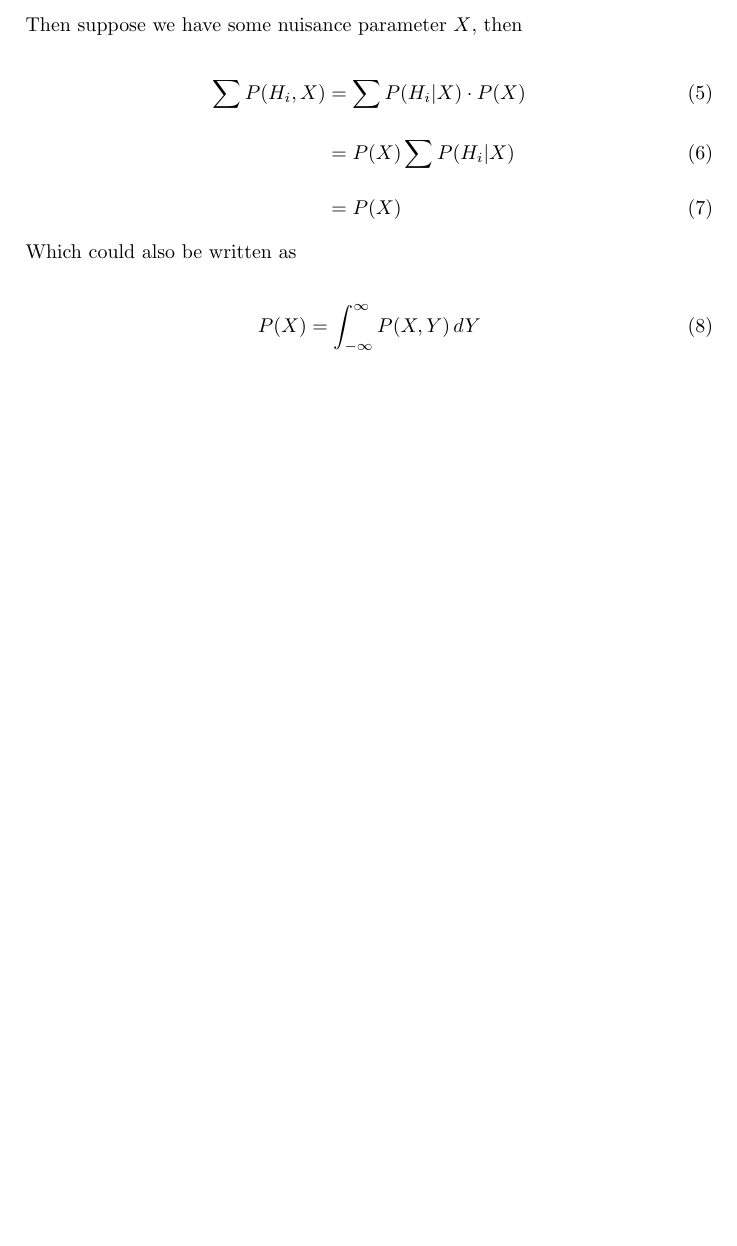
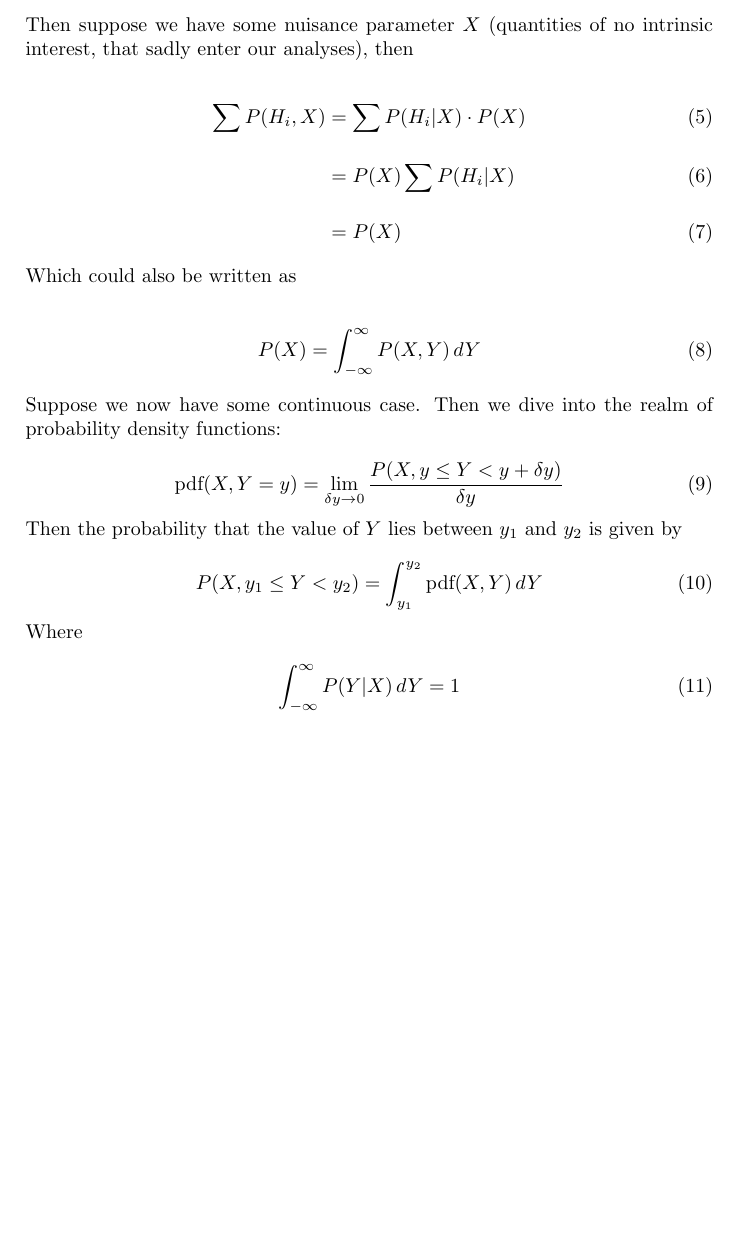
Before and after one commit to mickveldhuis/uni-notes, a LaTeX document (stats for astronomy/stats.tex): part of page 2 of 2, cut so that both start at the same text, the shorter picture padded with empty space. Compiled offline with pdfLaTeX.

Commit message:
Update stats notes - magninalization for the continuous case

```diff
--- a/stats for astronomy/stats.tex
+++ b/stats for astronomy/stats.tex
@@ -63,7 +63,7 @@ Suppose you have a range of hypotheses $\{H_i\}$, where $i=0,1,2,3,\dots$. Then
 	\sum_{i=0}^{N-1} P(H_i)=1
 \end{equation}
 
-Then suppose we have some nuisance parameter $X$, then
+Then suppose we have some nuisance parameter $X$ (quantities of no intrinsic interest, that sadly enter our analyses), then
 
 \begin{align}
 	\sum P(H_i,X) &= \sum P(H_i|X)\cdot P(X)\\[1em]
@@ -77,6 +77,22 @@ Which could also be written as
 	P(X)=\int_{-\infty}^{\infty} P(X,Y)\,dY
 \end{align}
 
+Suppose we now have some continuous case. Then we dive into the realm of probability density functions:
 
+\begin{equation}
+	\text{pdf}(X, Y=y) = \lim_{\delta y\rightarrow 0} \frac{P(X, y\le Y < y+\delta y)}{\delta y}
+\end{equation}
+
+Then the probability that the value of $Y$ lies between $y_1$ and $y_2$ is given by
+
+\begin{equation}
+	P(X, y_1\le Y < y_2)=\int_{y_1}^{y_2}\text{pdf}(X, Y)\,dY
+\end{equation}
+
+Where
+
+\begin{equation}
+	\int_{-\infty}^{\infty} P(Y|X)\,dY = 1
+\end{equation}
 
 \end{document}
```
Also changed, not shown: stats for astronomy/stats.pdf.
